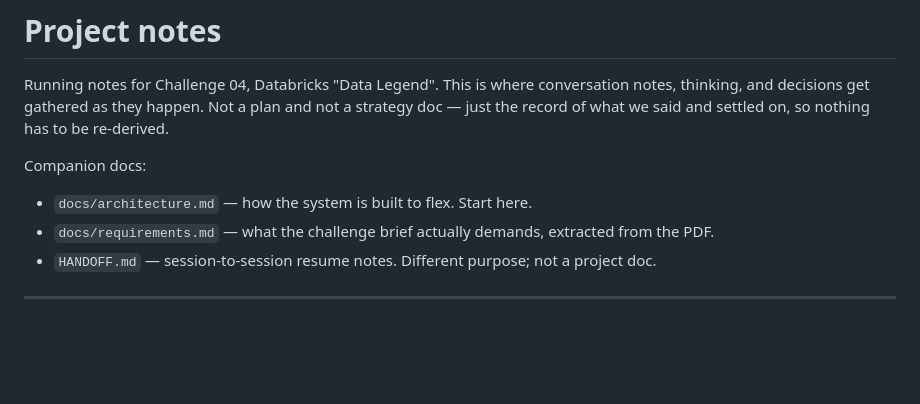
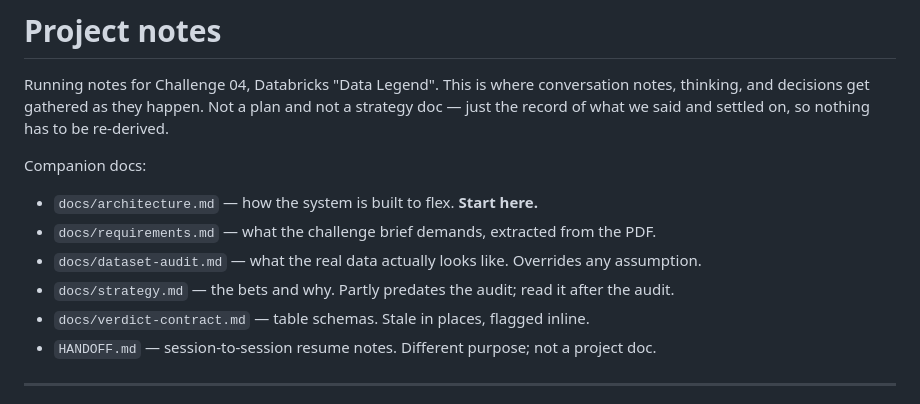
Before and after one commit to timezyme/hacknation-6-global-hackathon, a Markdown page: NOTES.md, the part around one of its changes. GitHub-like rendering; blank space fills up the shorter version.

```diff
--- a/NOTES.md
+++ b/NOTES.md
@@ -5,8 +5,11 @@ thinking, and decisions get gathered as they happen. Not a plan and not a strate
 record of what we said and settled on, so nothing has to be re-derived.
 
 Companion docs:
-- `docs/architecture.md` — how the system is built to flex. Start here.
-- `docs/requirements.md` — what the challenge brief actually demands, extracted from the PDF.
+- `docs/architecture.md` — how the system is built to flex. **Start here.**
+- `docs/requirements.md` — what the challenge brief demands, extracted from the PDF.
+- `docs/dataset-audit.md` — what the real data actually looks like. Overrides any assumption.
+- `docs/strategy.md` — the bets and why. Partly predates the audit; read it after the audit.
+- `docs/verdict-contract.md` — table schemas. Stale in places, flagged inline.
 - `HANDOFF.md` — session-to-session resume notes. Different purpose; not a project doc.
 
 ---
```
Also changed, not shown: other parts of NOTES.md (+56 -32 lines).
